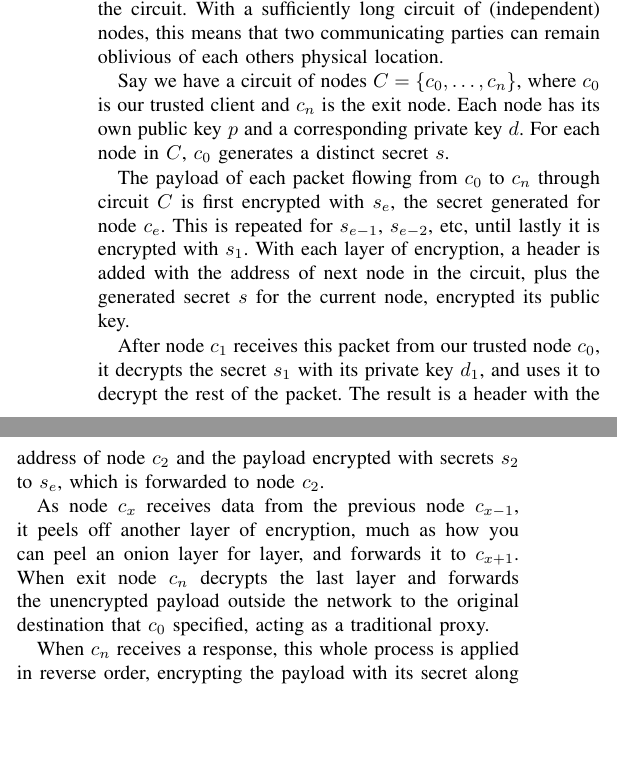
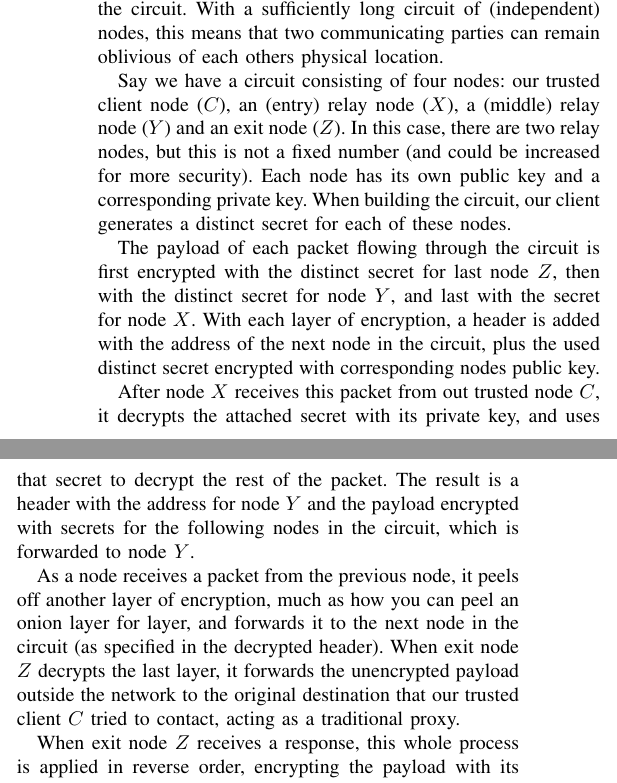
Before and after one commit to rjagerman/ANON, a LaTeX paper (paper.tex): two parts of the columns of page 1 of 2 before the commit and two parts of the columns of page 1 of 3 after it, joined at a grey line, cut so that both start at the same text, the shorter picture padded with empty space. Compiled offline with pdfLaTeX.

Commit message:
Tone down the (unnecessary) mathematical notations a bit

```diff
--- a/paper.tex
+++ b/paper.tex
@@ -78,15 +78,15 @@
 		\subsection{Onion routing}
 			As described in the original design paper of The Onion Router, network traffic is forwarded through a circuit of nodes, where each node only knows the previous and next node in the circuit. With a sufficiently long circuit of (independent) nodes, this means that two communicating parties can remain oblivious of each others physical location.
 
-			Say we have a circuit of nodes $C = \{c_0, \dots, c_n\}$, where $c_0$ is our trusted client and $c_n$ is the exit node. Each node has its own public key $p$ and a corresponding private key $d$. For each node in $C$, $c_0$ generates a distinct secret $s$.
+			Say we have a circuit consisting of four nodes: our trusted client node ($C$), an (entry) relay node ($X$), a (middle) relay node ($Y$) and an exit node ($Z$). In this case, there are two relay nodes, but this is not a fixed number (and could be increased for more security). Each node has its own public key and a corresponding private key. When building the circuit, our client generates a distinct secret for each of these nodes.
 
-			The payload of each packet flowing from $c_0$ to $c_n$ through circuit $C$ is first encrypted with $s_e$, the secret generated for node $c_e$. This is repeated for $s_{e-1}$, $s_{e-2}$, etc, until lastly it is encrypted with $s_1$. With each layer of encryption, a header is added with the address of next node in the circuit, plus the generated secret $s$ for the current node, encrypted its public key.
+			The payload of each packet flowing through the circuit is first encrypted with the distinct secret for last node $Z$, then with the distinct secret for node $Y$, and last with the secret for node $X$. With each layer of encryption, a header is added with the address of the next node in the circuit, plus the used distinct secret encrypted with corresponding nodes public key.
 
-			After node $c_1$ receives this packet from our trusted node $c_0$, it decrypts the secret $s_1$ with its private key $d_1$, and uses it to decrypt the rest of the packet. The result is a header with the address of node $c_2$ and the payload encrypted with secrets $s_2$ to $s_e$, which is forwarded to node $c_2$.
+			After node $X$ receives this packet from out trusted node $C$, it decrypts the attached secret with its private key, and uses that secret to decrypt the rest of the packet. The result is a header with the address for node $Y$ and the payload encrypted with secrets for the following nodes in the circuit, which is forwarded to node $Y$.
 
-			As node $c_x$ receives data from the previous node $c_{x-1}$, it peels off another layer of encryption, much as how you can peel an onion layer for layer, and forwards it to $c_{x+1}$. When exit node $c_n$ decrypts the last layer and forwards the unencrypted payload outside the network to the original destination that $c_0$ specified, acting as a traditional proxy.
+			As a node receives a packet from the previous node, it peels off another layer of encryption, much as how you can peel an onion layer for layer, and forwards it to the next node in the circuit (as specified in the decrypted header). When exit node $Z$ decrypts the last layer, it forwards the unencrypted payload outside the network to the original destination that our trusted client $C$ tried to contact, acting as a traditional proxy.
 
-			When $c_n$ receives a response, this whole process is applied in reverse order, encrypting the payload with its secret along the way, instead of decrypting. When $c_0$ receives the packet, it peels off all the encryption layers to retrieve the unencrypted payload.
+			When exit node $Z$ receives a response, this whole process is applied in reverse order, encrypting the payload with its secret along the way, instead of decrypting. When our client $C$ receives the packet, it peels off all the encryption layers to retrieve the unencrypted payload.
 
 			With the second generation onion routing used in Tor, a modified algorithm is used to derive the encryption keys, called \emph{telescoping path-building}, which also provides perfect forward secrecy. This algorithm is described in section \ref{ss:tor_circuit}.
 
```
